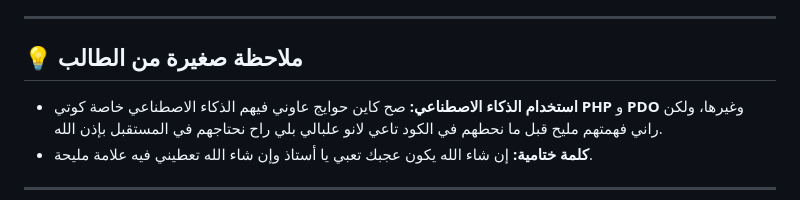
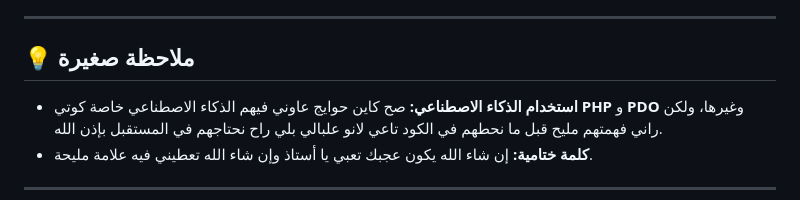
Before and after one commit to younesdebbache0519/BMW-Store-Project, a Markdown page: daw-project/README.md, the part around the change. Rendered like a GitHub page.

```diff
--- a/daw-project/README.md
+++ b/daw-project/README.md
@@ -39,7 +39,7 @@ The core architecture of this application relies on PHP Sessions to dynamically
 
 ---
 
-## 💡 ملاحظة صغيرة من الطالب
+## 💡 ملاحظة صغيرة
 
 * **استخدام الذكاء الاصطناعي:** صح كاين حوايج عاوني فيهم الذكاء الاصطناعي خاصة كوتي **PHP** و **PDO** وغيرها، ولكن راني فهمتهم مليح قبل ما نحطهم في الكود تاعي لانو علبالي بلي راح نحتاجهم في المستقبل بإذن الله.
 * **كلمة ختامية:** إن شاء الله يكون عجبك تعبي يا أستاذ وإن شاء الله تعطيني فيه علامة مليحة.
```
